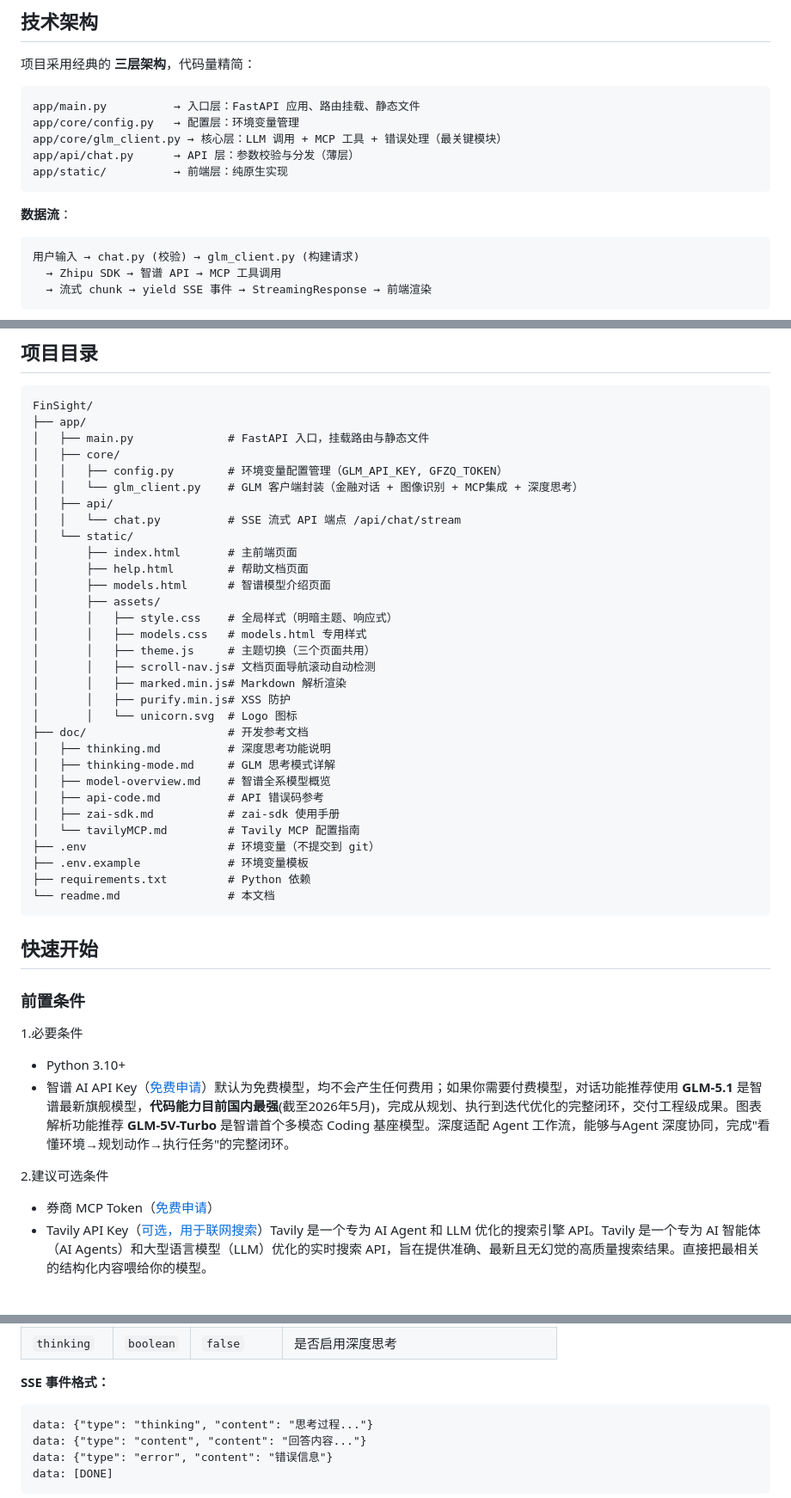
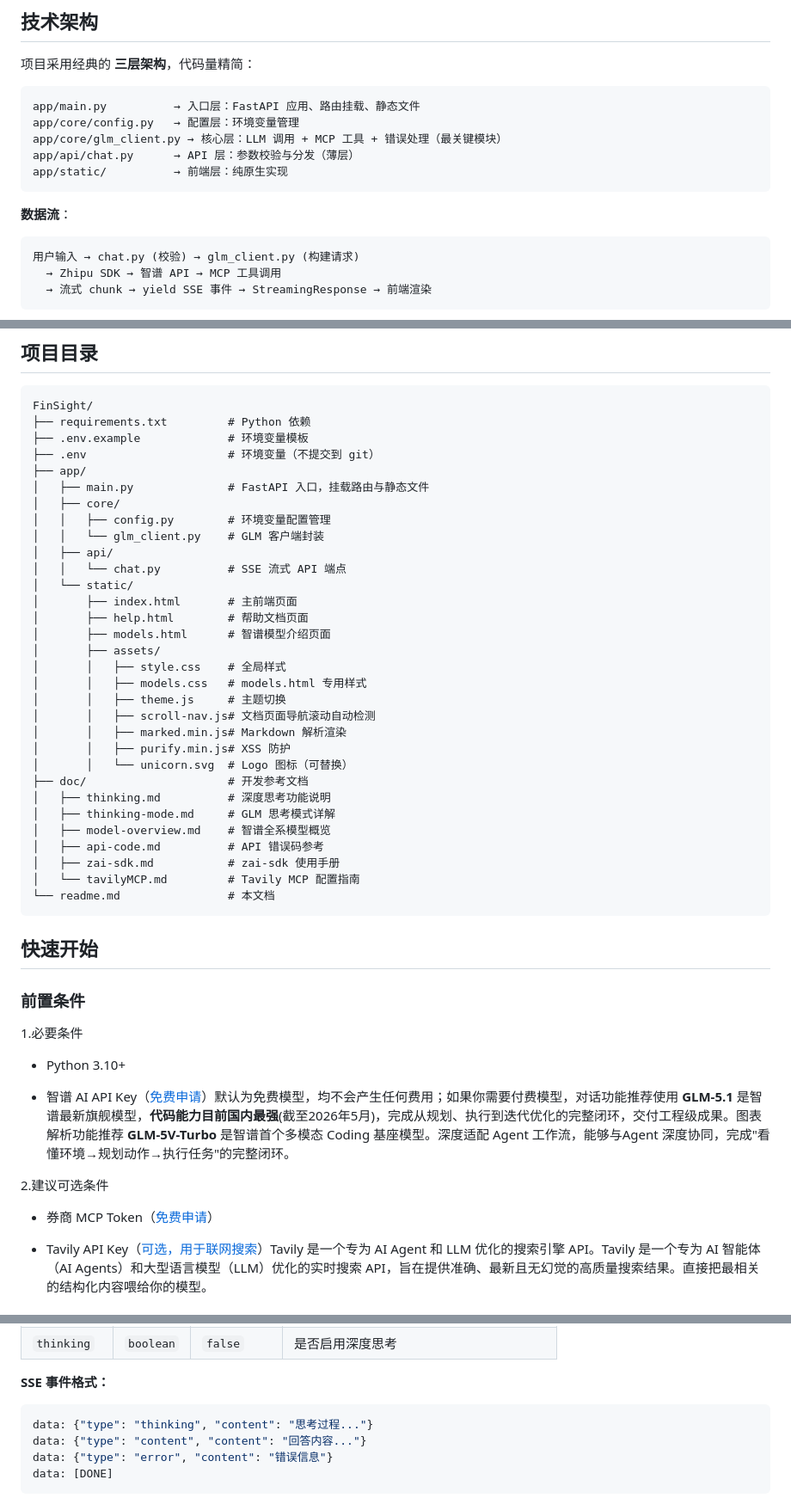
Before and after one commit to qhxn009/FinSight, a Markdown page: readme.md, 3 parts joined by grey strips. Shown: that part at 86% size. Drawn GitHub-style.

Commit message:
docs: 完善 readme 内容

````diff
--- a/readme.md
+++ b/readme.md
@@ -42,8 +42,8 @@ app/core/glm_client.py → 核心层：LLM 调用 + MCP 工具 + 错误处理（
 app/api/chat.py      → API 层：参数校验与分发（薄层）
 app/static/          → 前端层：纯原生实现
 ```
+**数据流**：
 
-**数据流**：
 ```
 用户输入 → chat.py (校验) → glm_client.py (构建请求)
   → Zhipu SDK → 智谱 API → MCP 工具调用
@@ -64,25 +64,28 @@ MCP 工具
 
 ```
 FinSight/
+├── requirements.txt         # Python 依赖
+├── .env.example             # 环境变量模板
+├── .env                     # 环境变量（不提交到 git）
 ├── app/
 │   ├── main.py              # FastAPI 入口，挂载路由与静态文件
 │   ├── core/
-│   │   ├── config.py        # 环境变量配置管理（GLM_API_KEY, GFZQ_TOKEN）
-│   │   └── glm_client.py    # GLM 客户端封装（金融对话 + 图像识别 + MCP集成 + 深度思考）
+│   │   ├── config.py        # 环境变量配置管理
+│   │   └── glm_client.py    # GLM 客户端封装
 │   ├── api/
-│   │   └── chat.py          # SSE 流式 API 端点 /api/chat/stream
+│   │   └── chat.py          # SSE 流式 API 端点
 │   └── static/
 │       ├── index.html       # 主前端页面
 │       ├── help.html        # 帮助文档页面
 │       ├── models.html      # 智谱模型介绍页面
 │       ├── assets/
-│       │   ├── style.css    # 全局样式（明暗主题、响应式）
+│       │   ├── style.css    # 全局样式
 │       │   ├── models.css   # models.html 专用样式
-│       │   ├── theme.js     # 主题切换（三个页面共用）
+│       │   ├── theme.js     # 主题切换
 │       │   ├── scroll-nav.js# 文档页面导航滚动自动检测
 │       │   ├── marked.min.js# Markdown 解析渲染
 │       │   ├── purify.min.js# XSS 防护
-│       │   └── unicorn.svg  # Logo 图标
+│       │   └── unicorn.svg  # Logo 图标（可替换）
 ├── doc/                     # 开发参考文档
 │   ├── thinking.md          # 深度思考功能说明
 │   ├── thinking-mode.md     # GLM 思考模式详解
@@ -90,21 +93,23 @@ FinSight/
 │   ├── api-code.md          # API 错误码参考
 │   ├── zai-sdk.md           # zai-sdk 使用手册
 │   └── tavilyMCP.md         # Tavily MCP 配置指南
-├── .env                     # 环境变量（不提交到 git）
-├── .env.example             # 环境变量模板
-├── requirements.txt         # Python 依赖
 └── readme.md                # 本文档
 ```
 
 ## 快速开始
 
 ### 前置条件
+
 1.必要条件
+
 - Python 3.10+
+
 - 智谱 AI API Key（[免费申请](https://www.bigmodel.cn/invite?icode=%2F7GW43rLVlqOKpBa8XiSvGczbXFgPRGIalpycrEwJ28%3D)）默认为免费模型，均不会产生任何费用；如果你需要付费模型，对话功能推荐使用 **GLM-5.1** 是智谱最新旗舰模型，**代码能力目前国内最强**(截至2026年5月)，完成从规划、执行到迭代优化的完整闭环，交付工程级成果。图表解析功能推荐 **GLM-5V-Turbo** 是智谱首个多模态 Coding 基座模型。深度适配 Agent 工作流，能够与Agent 深度协同，完成"看懂环境→规划动作→执行任务"的完整闭环。
 
 2.建议可选条件
+
 - 券商 MCP Token（[免费申请](https://www.gf.com.cn/)）
+
 - Tavily API Key（[可选，用于联网搜索](https://www.tavily.com/)）Tavily 是一个专为 AI Agent 和 LLM 优化的搜索引擎 API。Tavily 是一个专为 AI 智能体（AI Agents）和大型语言模型（LLM）优化的实时搜索 API，旨在提供准确、最新且无幻觉的高质量搜索结果。直接把最相关的结构化内容喂给你的模型。
 
 ### 下载项目
@@ -178,7 +185,7 @@ SSE 流式对话接口。
 
 **SSE 事件格式：**
 
-```
+```json
 data: {"type": "thinking", "content": "思考过程..."}
 data: {"type": "content", "content": "回答内容..."}
 data: {"type": "error", "content": "错误信息"}
````
Also changed, not shown: other parts of readme.md (+5 -4 lines).
